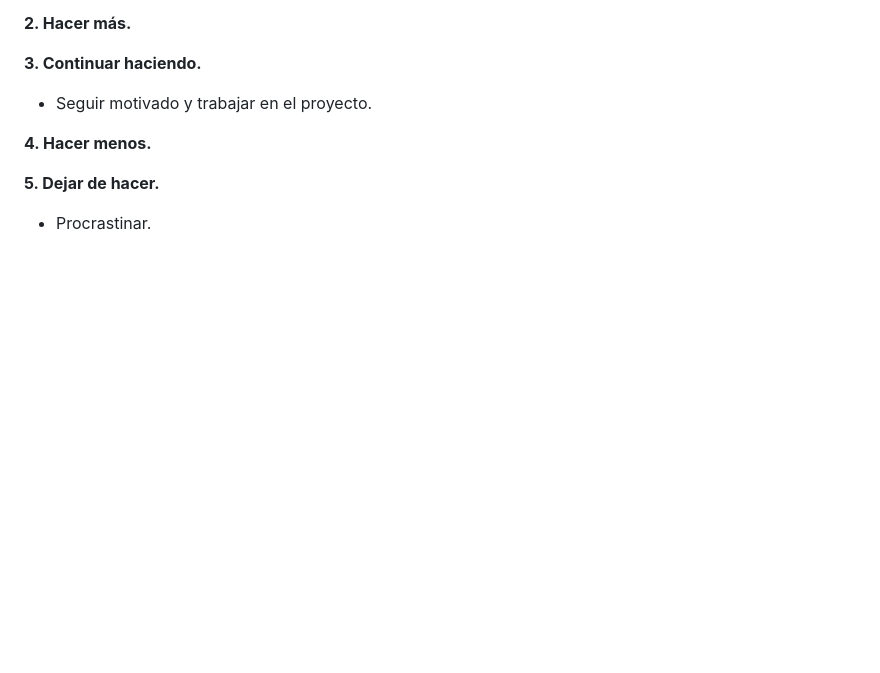
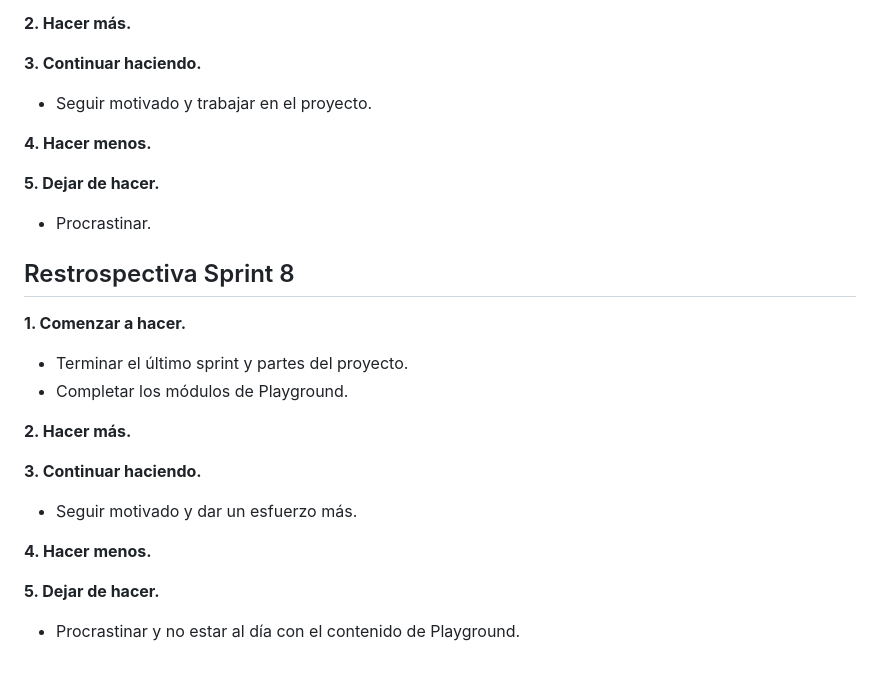
Before and after one commit to KevinDQuintana/grupo_1_ecommerce, a Markdown page: retro.md, the part around the change. Rendered like a GitHub page; blank space fills up the shorter version.

Commit message:
Agrego mi retrospectiva

```diff
--- a/retro.md
+++ b/retro.md
@@ -126,3 +126,19 @@
 
 **5. Dejar de hacer.**
 - Procrastinar.
+
+## Restrospectiva Sprint 8
+
+**1. Comenzar a hacer.**
+- Terminar el último sprint y partes del proyecto.
+- Completar los módulos de Playground.
+
+**2. Hacer más.**
+
+**3. Continuar haciendo.**
+- Seguir motivado y dar un esfuerzo más.
+
+**4. Hacer menos.**
+
+**5. Dejar de hacer.**
+- Procrastinar y no estar al día con el contenido de Playground.
```
